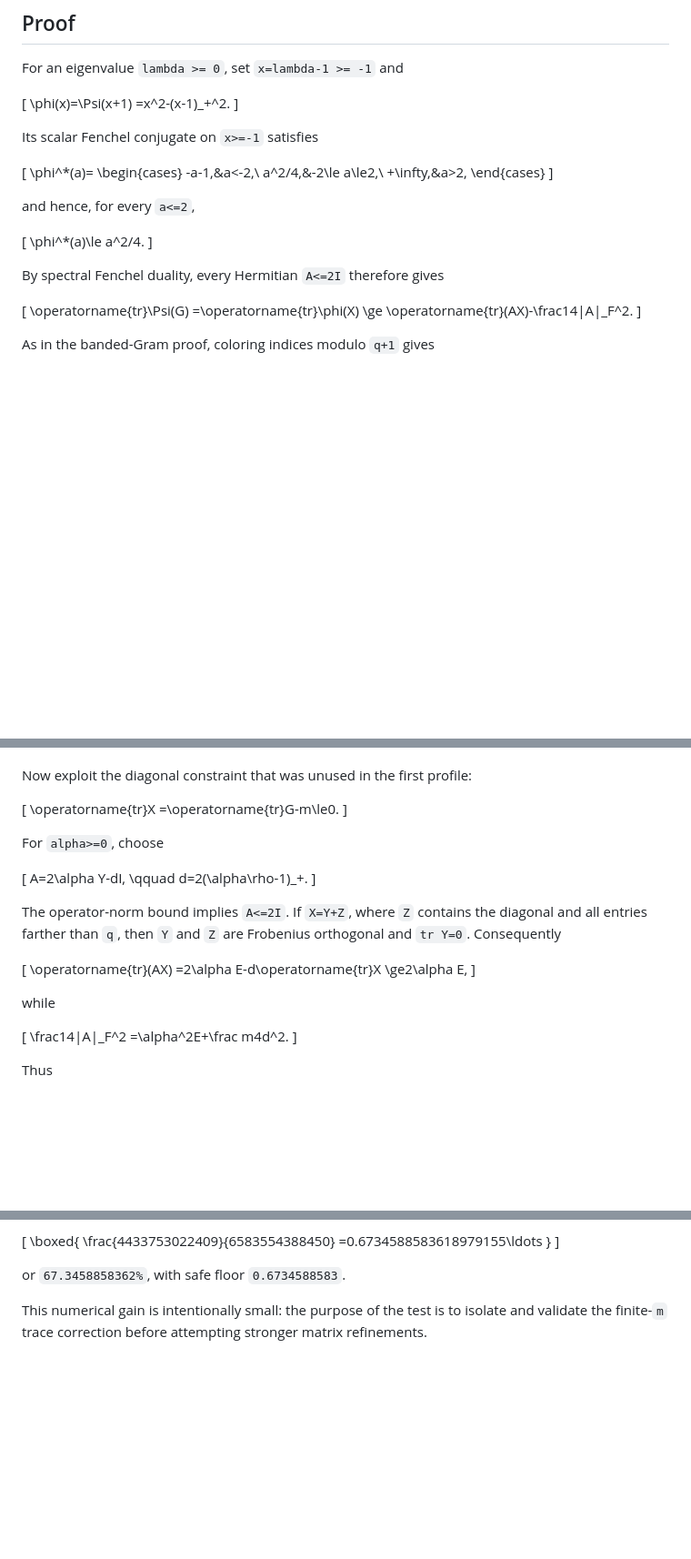
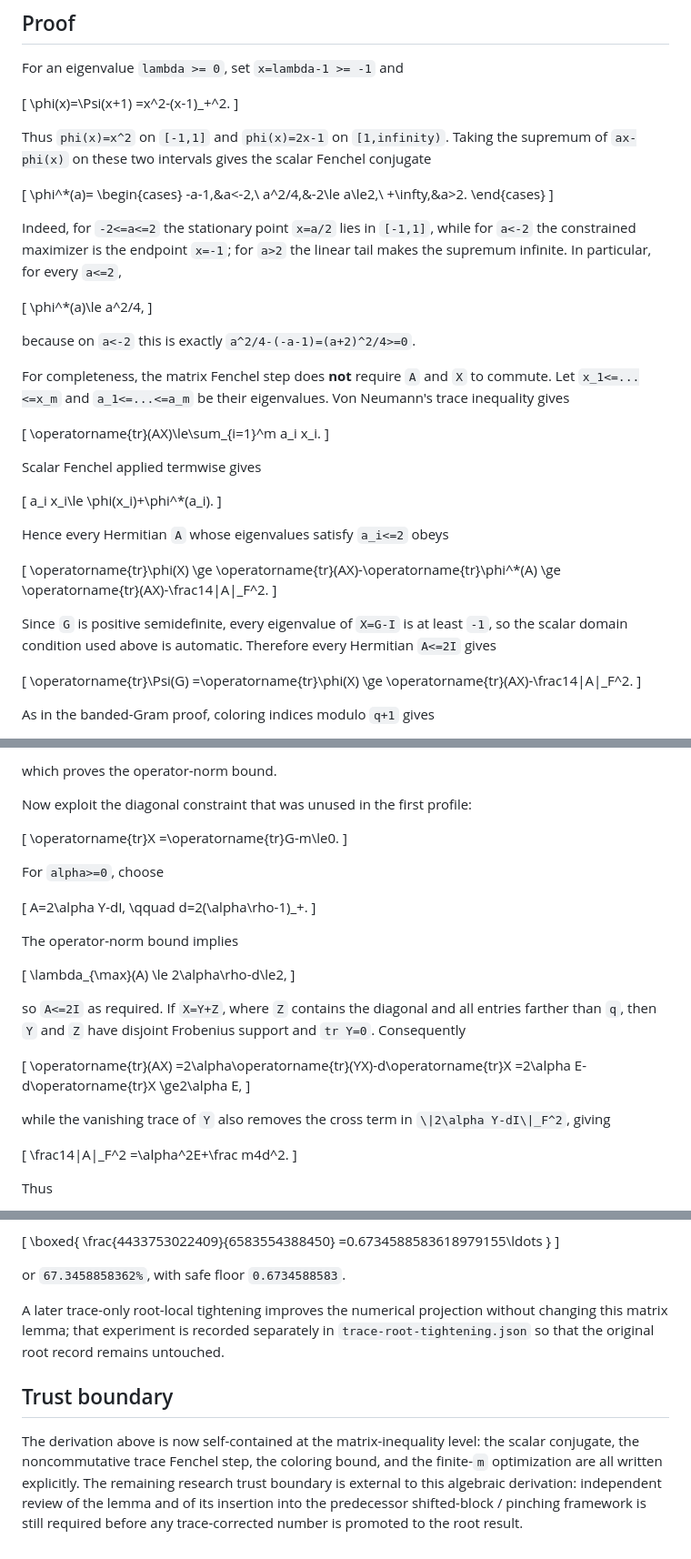
Before and after one commit to AMTOPA/zeta-exact-pressure, a Markdown page: experiments/banded-gram/TRACE_CORRECTION.md, 3 parts joined by grey strips. Shown at 91% size. Drawn GitHub-style; blank space fills up the shorter version.

Commit message:
Make trace Fenchel step self-contained

```diff
--- a/experiments/banded-gram/TRACE_CORRECTION.md
+++ b/experiments/banded-gram/TRACE_CORRECTION.md
@@ -57,24 +57,56 @@ For an eigenvalue `lambda >= 0`, set `x=lambda-1 >= -1` and
 =x^2-(x-1)_+^2.
 \]
 
-Its scalar Fenchel conjugate on `x>=-1` satisfies
+Thus `phi(x)=x^2` on `[-1,1]` and `phi(x)=2x-1` on `[1,infinity)`.
+Taking the supremum of `ax-phi(x)` on these two intervals gives the scalar
+Fenchel conjugate
 
 \[
 \phi^*(a)=
 \begin{cases}
 -a-1,&a<-2,\\
 a^2/4,&-2\le a\le2,\\
-+\infty,&a>2,
++\infty,&a>2.
 \end{cases}
 \]
 
-and hence, for every `a<=2`,
+Indeed, for `-2<=a<=2` the stationary point `x=a/2` lies in `[-1,1]`,
+while for `a<-2` the constrained maximizer is the endpoint `x=-1`; for
+`a>2` the linear tail makes the supremum infinite.  In particular, for every
+`a<=2`,
 
 \[
-\phi^*(a)\le a^2/4.
+\phi^*(a)\le a^2/4,
 \]
 
-By spectral Fenchel duality, every Hermitian `A<=2I` therefore gives
+because on `a<-2` this is exactly
+`a^2/4-(-a-1)=(a+2)^2/4>=0`.
+
+For completeness, the matrix Fenchel step does **not** require `A` and `X` to
+commute.  Let `x_1<=...<=x_m` and `a_1<=...<=a_m` be their eigenvalues.
+Von Neumann's trace inequality gives
+
+\[
+\operatorname{tr}(AX)\le\sum_{i=1}^m a_i x_i.
+\]
+
+Scalar Fenchel applied termwise gives
+
+\[
+a_i x_i\le \phi(x_i)+\phi^*(a_i).
+\]
+
+Hence every Hermitian `A` whose eigenvalues satisfy `a_i<=2` obeys
+
+\[
+\operatorname{tr}\phi(X)
+\ge \operatorname{tr}(AX)-\operatorname{tr}\phi^*(A)
+\ge \operatorname{tr}(AX)-\frac14\|A\|_F^2.
+\]
+
+Since `G` is positive semidefinite, every eigenvalue of `X=G-I` is at least
+`-1`, so the scalar domain condition used above is automatic.  Therefore every
+Hermitian `A<=2I` gives
 
 \[
 \operatorname{tr}\Psi(G)
@@ -91,3 +144,4 @@ As in the banded-Gram proof, coloring indices modulo `q+1` gives
+which proves the operator-norm bound.
 
 Now exploit the diagonal constraint that was unused in the first profile:
 
@@ -104,17 +158,26 @@ A=2\alpha Y-dI,
 d=2(\alpha\rho-1)_+.
 \]
 
-The operator-norm bound implies `A<=2I`.  If `X=Y+Z`, where `Z` contains the
-diagonal and all entries farther than `q`, then `Y` and `Z` are Frobenius
-orthogonal and `tr Y=0`.  Consequently
+The operator-norm bound implies
+
+\[
+\lambda_{\max}(A)
+\le 2\alpha\rho-d\le2,
+\]
+
+so `A<=2I` as required.  If `X=Y+Z`, where `Z` contains the diagonal and all
+entries farther than `q`, then `Y` and `Z` have disjoint Frobenius support and
+`tr Y=0`.  Consequently
 
 \[
 \operatorname{tr}(AX)
+=2\alpha\operatorname{tr}(YX)-d\operatorname{tr}X
 =2\alpha E-d\operatorname{tr}X
 \ge2\alpha E,
 \]
 
-while
+while the vanishing trace of `Y` also removes the cross term in
+`\|2\alpha Y-dI\|_F^2`, giving
 
 \[
 \frac14\|A\|_F^2
@@ -218,6 +288,17 @@ and
 
 or `67.3458858362%`, with safe floor `0.6734588583`.
 
-This numerical gain is intentionally small: the purpose of the test is to
-isolate and validate the finite-`m` trace correction before attempting stronger
-matrix refinements.
+A later trace-only root-local tightening improves the numerical projection
+without changing this matrix lemma; that experiment is recorded separately in
+`trace-root-tightening.json` so that the original root record remains
+untouched.
+
+## Trust boundary
+
+The derivation above is now self-contained at the matrix-inequality level: the
+scalar conjugate, the noncommutative trace Fenchel step, the coloring bound,
+and the finite-`m` optimization are all written explicitly.  The remaining
+research trust boundary is external to this algebraic derivation: independent
+review of the lemma and of its insertion into the predecessor shifted-block /
+pinching framework is still required before any trace-corrected number is
+promoted to the root result.
```
Also changed, not shown: other parts of experiments/banded-gram/TRACE_CORRECTION.md (+30 -2 lines).
